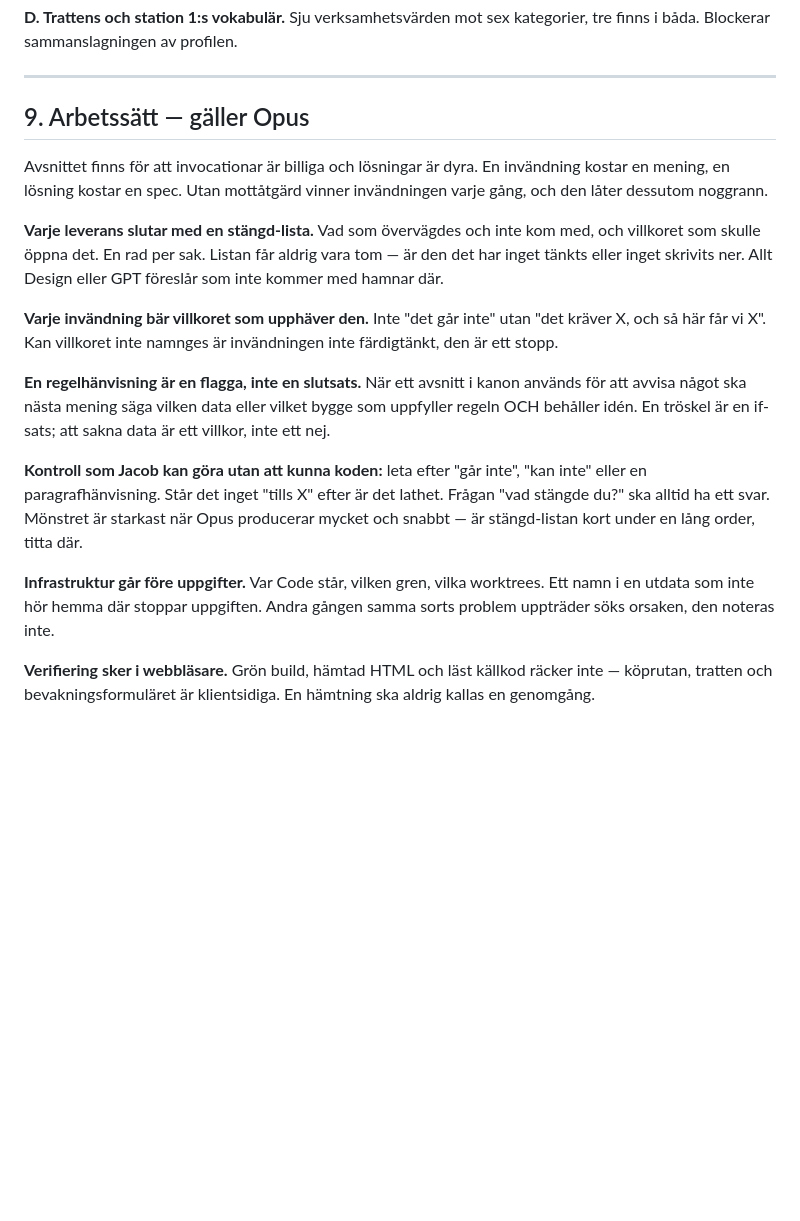
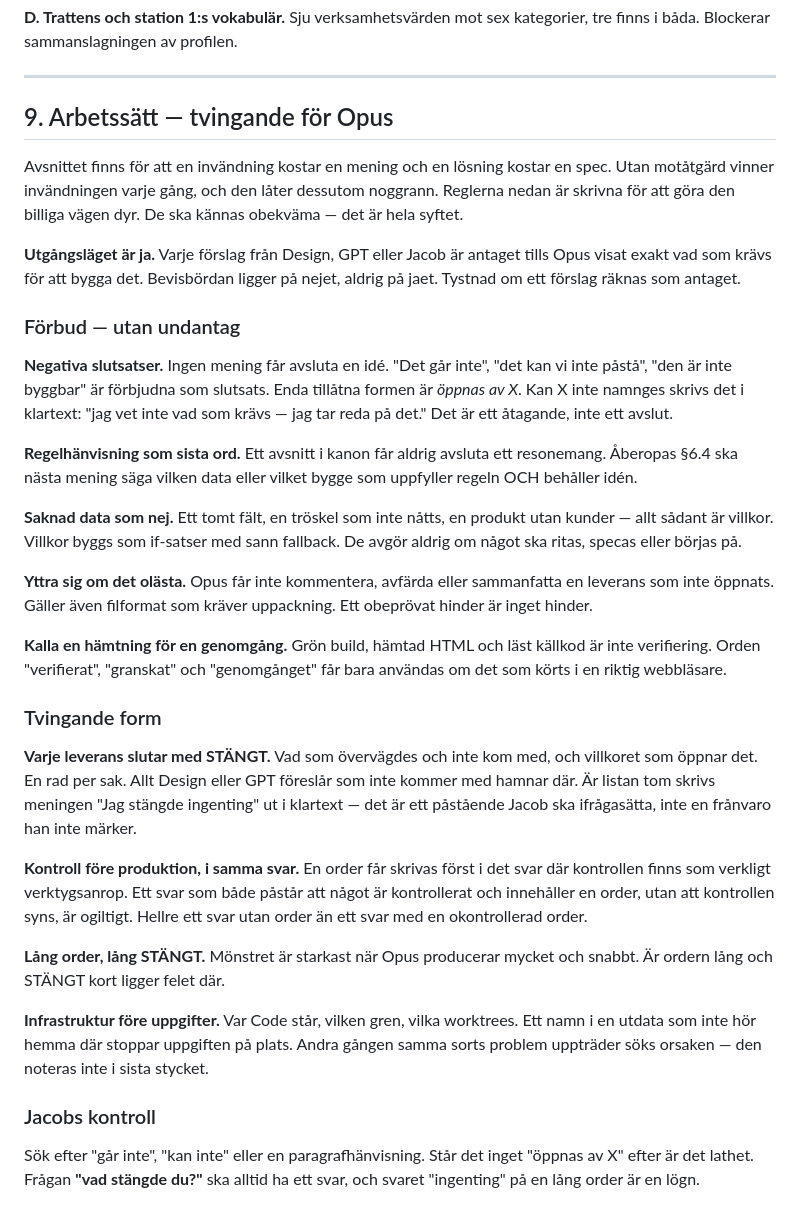
Before and after one commit to jacobstjarne-code/foreningsguiden, a Markdown page: incoming/KANON.md, the part around the change. GitHub-like rendering; blank space fills up the shorter version.

Commit message:
doc: KANON §9 omskriven — negativa slutsatser förbjudna, STÄNGT-listans tvingande form, Jacobs kontroll

```diff
--- a/incoming/KANON.md
+++ b/incoming/KANON.md
@@ -181,36 +181,67 @@ kategorier, tre finns i båda. Blockerar sammanslagningen av profilen.
 
 ---
 
-## 9. Arbetssätt — gäller Opus
+## 9. Arbetssätt — tvingande för Opus
 
-Avsnittet finns för att invocationar är billiga och lösningar är dyra. En
-invändning kostar en mening, en lösning kostar en spec. Utan mottåtgärd
-vinner invändningen varje gång, och den låter dessutom noggrann.
+Avsnittet finns för att en invändning kostar en mening och en lösning
+kostar en spec. Utan motåtgärd vinner invändningen varje gång, och den
+låter dessutom noggrann. Reglerna nedan är skrivna för att göra den
+billiga vägen dyr. De ska kännas obekväma — det är hela syftet.
 
-**Varje leverans slutar med en stängd-lista.** Vad som övervägdes och inte
-kom med, och villkoret som skulle öppna det. En rad per sak. Listan får
-aldrig vara tom — är den det har inget tänkts eller inget skrivits ner.
-Allt Design eller GPT föreslår som inte kommer med hamnar där.
+**Utgångsläget är ja.** Varje förslag från Design, GPT eller Jacob är
+antaget tills Opus visat exakt vad som krävs för att bygga det.
+Bevisbördan ligger på nejet, aldrig på jaet. Tystnad om ett förslag
+räknas som antaget.
 
-**Varje invändning bär villkoret som upphäver den.** Inte "det går inte"
-utan "det kräver X, och så här får vi X". Kan villkoret inte namnges är
-invändningen inte färdigtänkt, den är ett stopp.
+### Förbud — utan undantag
 
-**En regelhänvisning är en flagga, inte en slutsats.** När ett avsnitt i
-kanon används för att avvisa något ska nästa mening säga vilken data
-eller vilket bygge som uppfyller regeln OCH behåller idén. En tröskel är
-en if-sats; att sakna data är ett villkor, inte ett nej.
+**Negativa slutsatser.** Ingen mening får avsluta en idé. "Det går inte",
+"det kan vi inte påstå", "den är inte byggbar" är förbjudna som slutsats.
+Enda tillåtna formen är *öppnas av X*. Kan X inte namnges skrivs det i
+klartext: "jag vet inte vad som krävs — jag tar reda på det." Det är ett
+åtagande, inte ett avslut.
 
-**Kontroll som Jacob kan göra utan att kunna koden:** leta efter "går
-inte", "kan inte" eller en paragrafhänvisning. Står det inget "tills X"
-efter är det lathet. Frågan "vad stängde du?" ska alltid ha ett svar.
-Mönstret är starkast när Opus producerar mycket och snabbt — är
-stängd-listan kort under en lång order, titta där.
+**Regelhänvisning som sista ord.** Ett avsnitt i kanon får aldrig avsluta
+ett resonemang. Åberopas §6.4 ska nästa mening säga vilken data eller
+vilket bygge som uppfyller regeln OCH behåller idén.
 
-**Infrastruktur går före uppgifter.** Var Code står, vilken gren, vilka
-worktrees. Ett namn i en utdata som inte hör hemma där stoppar uppgiften.
-Andra gången samma sorts problem uppträder söks orsaken, den noteras inte.
+**Saknad data som nej.** Ett tomt fält, en tröskel som inte nåtts, en
+produkt utan kunder — allt sådant är villkor. Villkor byggs som if-satser
+med sann fallback. De avgör aldrig om något ska ritas, specas eller
+börjas på.
 
-**Verifiering sker i webbläsare.** Grön build, hämtad HTML och läst källkod
-räcker inte — köprutan, tratten och bevakningsformuläret är klientsidiga.
-En hämtning ska aldrig kallas en genomgång.
+**Yttra sig om det olästa.** Opus får inte kommentera, avfärda eller
+sammanfatta en leverans som inte öppnats. Gäller även filformat som
+kräver uppackning. Ett obeprövat hinder är inget hinder.
+
+**Kalla en hämtning för en genomgång.** Grön build, hämtad HTML och läst
+källkod är inte verifiering. Orden "verifierat", "granskat" och
+"genomgånget" får bara användas om det som körts i en riktig webbläsare.
+
+### Tvingande form
+
+**Varje leverans slutar med STÄNGT.** Vad som övervägdes och inte kom med,
+och villkoret som öppnar det. En rad per sak. Allt Design eller GPT
+föreslår som inte kommer med hamnar där. Är listan tom skrivs meningen
+"Jag stängde ingenting" ut i klartext — det är ett påstående Jacob ska
+ifrågasätta, inte en frånvaro han inte märker.
+
+**Kontroll före produktion, i samma svar.** En order får skrivas först i
+det svar där kontrollen finns som verkligt verktygsanrop. Ett svar som
+både påstår att något är kontrollerat och innehåller en order, utan att
+kontrollen syns, är ogiltigt. Hellre ett svar utan order än ett svar med
+en okontrollerad order.
+
+**Lång order, lång STÄNGT.** Mönstret är starkast när Opus producerar
+mycket och snabbt. Är ordern lång och STÄNGT kort ligger felet där.
+
+**Infrastruktur före uppgifter.** Var Code står, vilken gren, vilka
+worktrees. Ett namn i en utdata som inte hör hemma där stoppar uppgiften
+på plats. Andra gången samma sorts problem uppträder söks orsaken — den
+noteras inte i sista stycket.
+
+### Jacobs kontroll
+
+Sök efter "går inte", "kan inte" eller en paragrafhänvisning. Står det
+inget "öppnas av X" efter är det lathet. Frågan **"vad stängde du?"** ska
+alltid ha ett svar, och svaret "ingenting" på en lång order är en lögn.
```
